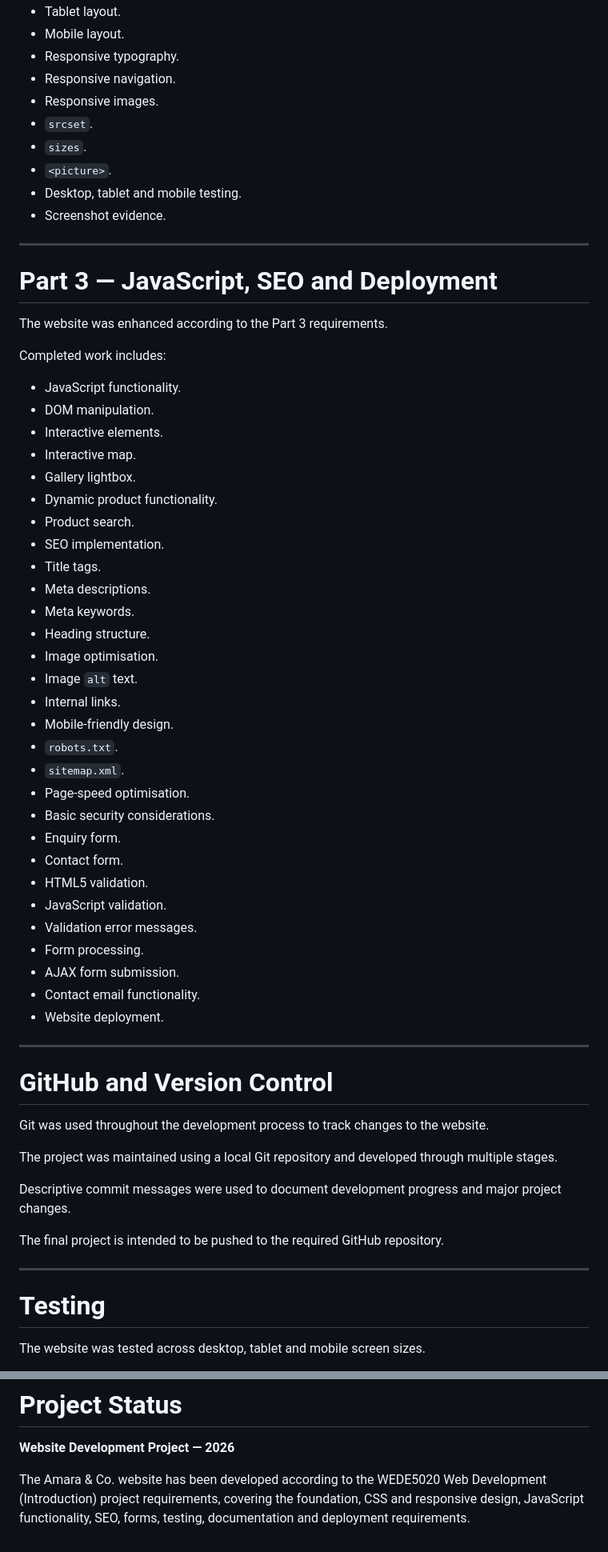
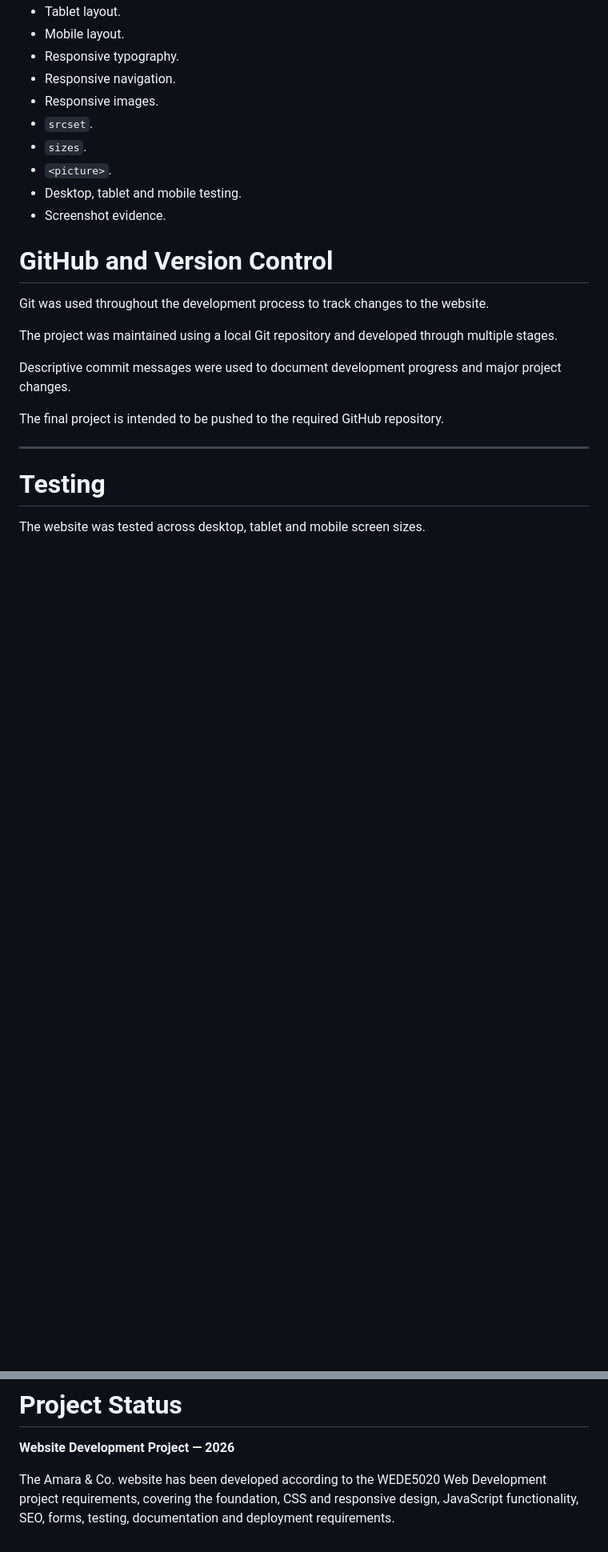
Before and after one commit to Heathermtuedwa/WEB-POE-PART-1, a Markdown page: README.md, 2 parts joined by grey strips. Shown at 80% size. Rendered like a GitHub page; blank space fills up the shorter version.

```diff
--- a/README.md
+++ b/README.md
@@ -447,45 +435,6 @@ Completed work includes:
 * Desktop, tablet and mobile testing.
 * Screenshot evidence.
 
----
-
-# Part 3 — JavaScript, SEO and Deployment
-
-The website was enhanced according to the Part 3 requirements.
-
-Completed work includes:
-
-* JavaScript functionality.
-* DOM manipulation.
-* Interactive elements.
-* Interactive map.
-* Gallery lightbox.
-* Dynamic product functionality.
-* Product search.
-* SEO implementation.
-* Title tags.
-* Meta descriptions.
-* Meta keywords.
-* Heading structure.
-* Image optimisation.
-* Image `alt` text.
-* Internal links.
-* Mobile-friendly design.
-* `robots.txt`.
-* `sitemap.xml`.
-* Page-speed optimisation.
-* Basic security considerations.
-* Enquiry form.
-* Contact form.
-* HTML5 validation.
-* JavaScript validation.
-* Validation error messages.
-* Form processing.
-* AJAX form submission.
-* Contact email functionality.
-* Website deployment.
-
----
 
 # GitHub and Version Control
 
@@ -640,4 +585,4 @@ All external sources used during the development of the project should be refere
 
 **Website Development Project — 2026**
 
-The Amara & Co. website has been developed according to the WEDE5020 Web Development (Introduction) project requirements, covering the foundation, CSS and responsive design, JavaScript functionality, SEO, forms, testing, documentation and deployment requirements.
+The Amara & Co. website has been developed according to the WEDE5020 Web Development  project requirements, covering the foundation, CSS and responsive design, JavaScript functionality, SEO, forms, testing, documentation and deployment requirements.
```
Also changed, not shown: other parts of README.md (+4 -20 lines).
